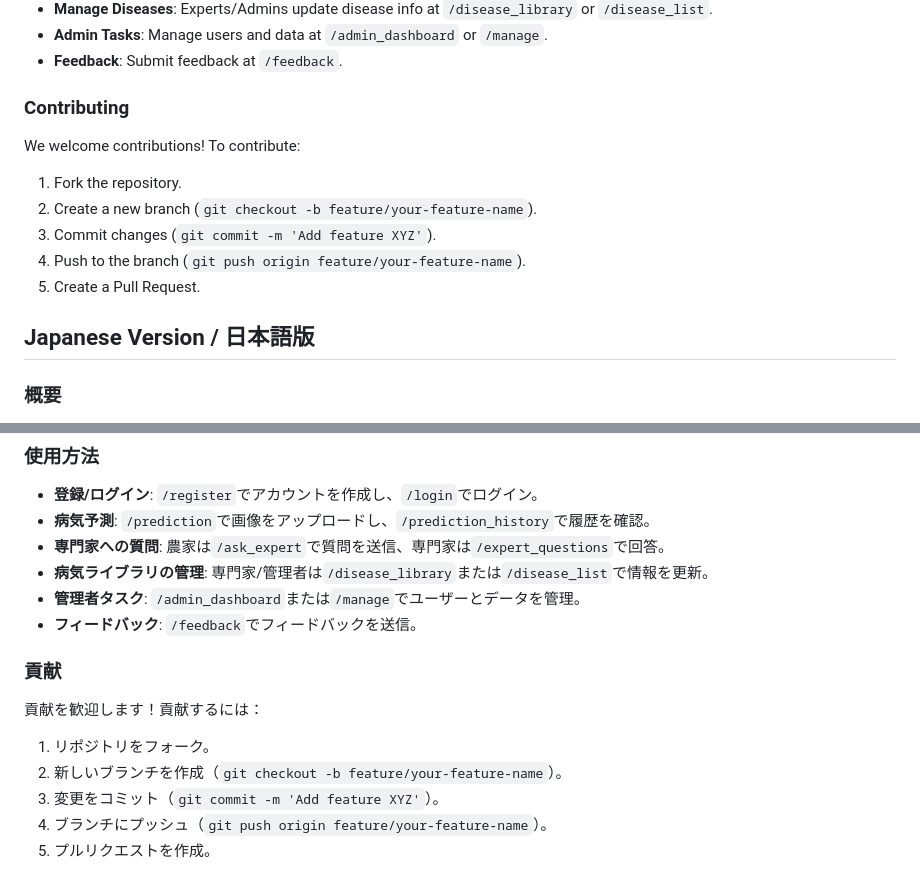
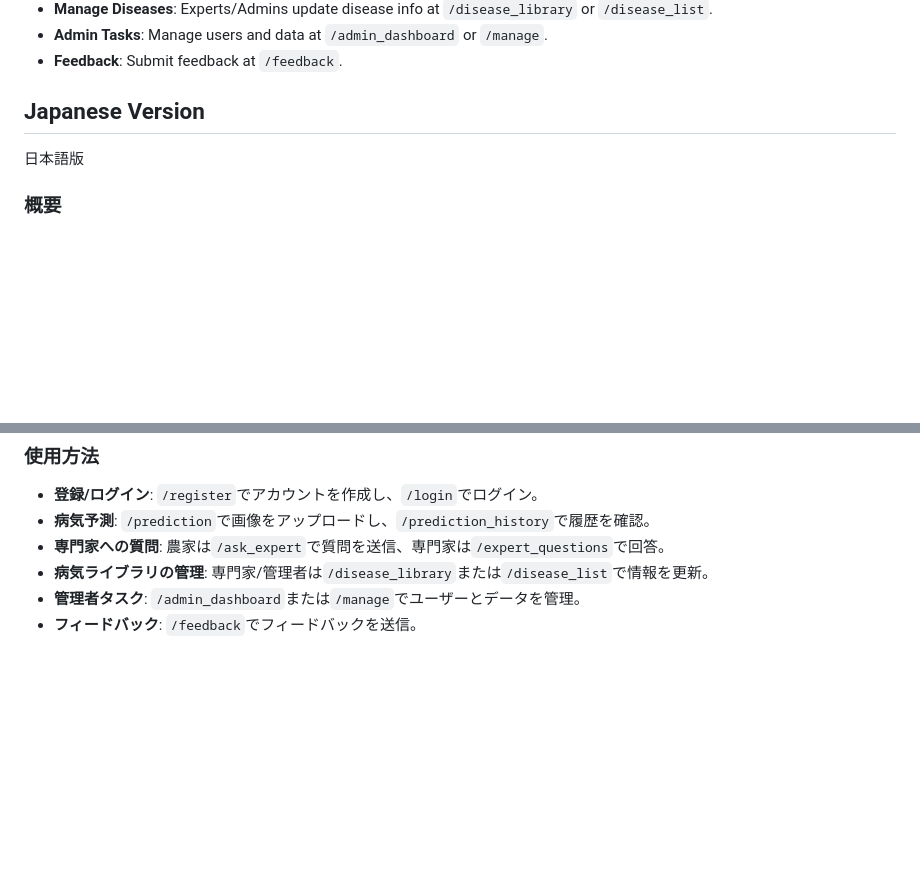
Before and after one commit to 00rei000/Plant_Health, a Markdown page: README.md, 2 parts joined by grey strips. Drawn GitHub-style; blank space fills up the shorter version.

```diff
--- a/README.md
+++ b/README.md
@@ -95,15 +78,8 @@ This project leverages **Computer Vision** to detect plant diseases, enabling fa
 - **Admin Tasks**: Manage users and data at `/admin_dashboard` or `/manage`.
 - **Feedback**: Submit feedback at `/feedback`.
 
-### Contributing
-We welcome contributions! To contribute:
-1. Fork the repository.
-2. Create a new branch (`git checkout -b feature/your-feature-name`).
-3. Commit changes (`git commit -m 'Add feature XYZ'`).
-4. Push to the branch (`git push origin feature/your-feature-name`).
-5. Create a Pull Request.
-
-## Japanese Version / 日本語版
+## Japanese Version <a id="japanese-version"></a>
+日本語版
 
 ### 概要
 このプロジェクトは、**コンピュータビジョン**を活用して植物の病気を検出し、農家が作物の健康を監視し、専門家に効率的に相談できるようにします。農業における病気特定の遅延や専門家へのアクセスの不足といった課題を解決します。
@@ -193,11 +150,3 @@ We welcome contributions! To contribute:
 - **病気ライブラリの管理**: 専門家/管理者は`/disease_library`または`/disease_list`で情報を更新。
 - **管理者タスク**: `/admin_dashboard`または`/manage`でユーザーとデータを管理。
 - **フィードバック**: `/feedback`でフィードバックを送信。
-
-### 貢献
-貢献を歓迎します！貢献するには：
-1. リポジトリをフォーク。
-2. 新しいブランチを作成（`git checkout -b feature/your-feature-name`）。
-3. 変更をコミット（`git commit -m 'Add feature XYZ'`）。
-4. ブランチにプッシュ（`git push origin feature/your-feature-name`）。
-5. プルリクエストを作成。
```
Also changed, not shown: other parts of README.md (+1 -37 lines).
